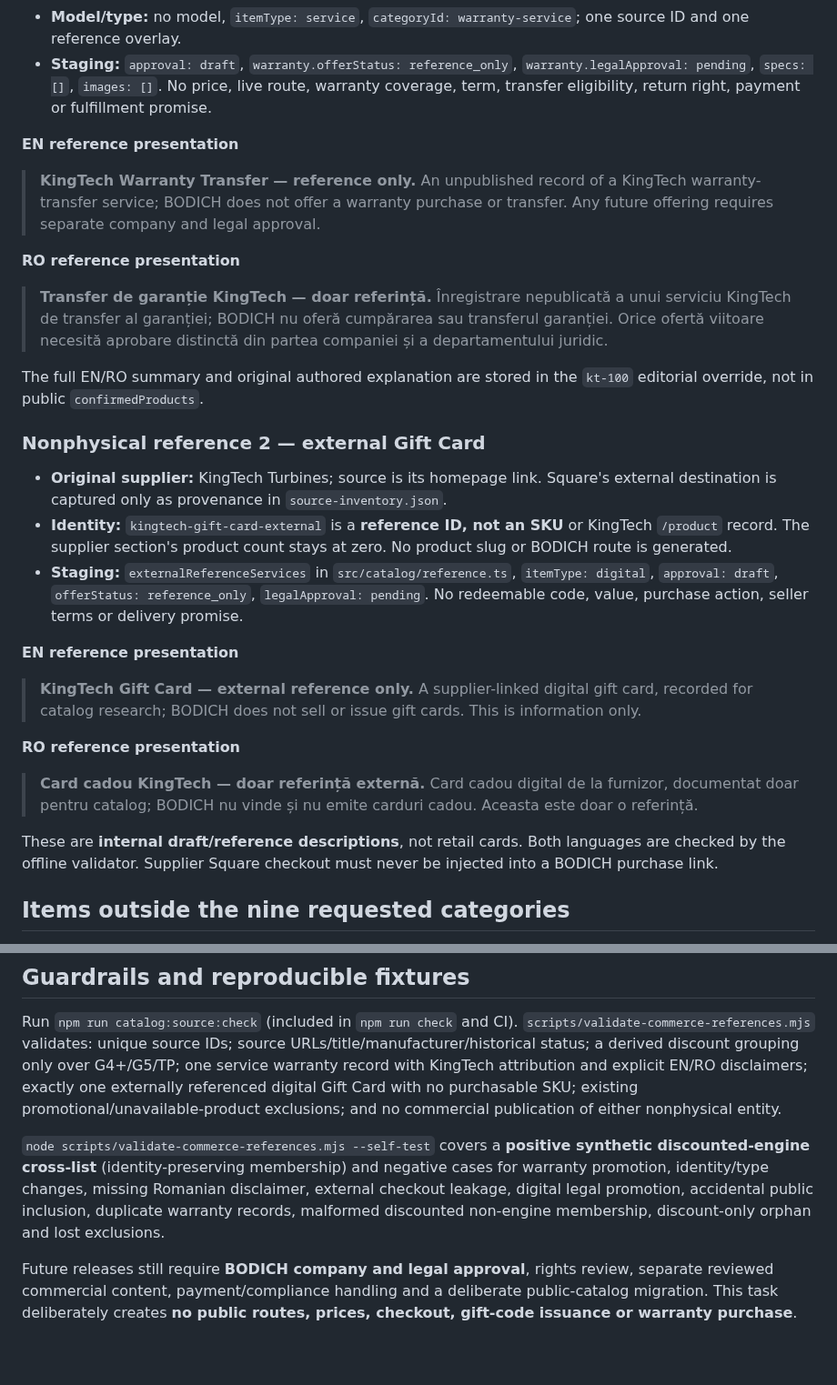
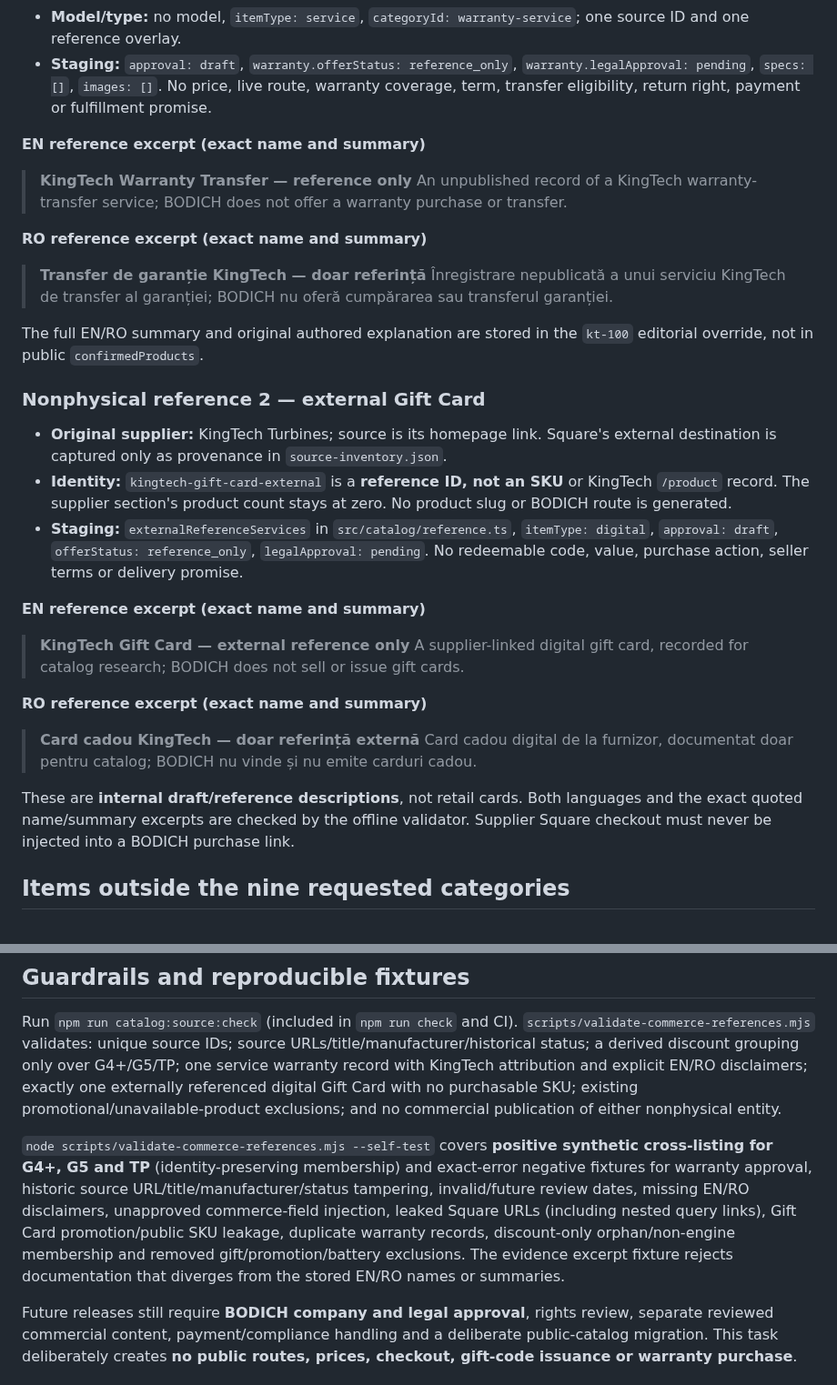
Before and after one commit to YuriiSokolenko/bodich, a Markdown page: docs/catalog/commerce-reference-evidence.md, 2 parts joined by grey strips. Shown at 91% size. GitHub-like rendering; blank space fills up the shorter version.

Commit message:
docs(catalog): quote canonical EN/RO draft excerpts and document new fixtures (#32)

```diff
--- a/docs/catalog/commerce-reference-evidence.md
+++ b/docs/catalog/commerce-reference-evidence.md
@@ -24,13 +24,13 @@ The 2026-10-23 source audit found **no Discounted Turbines category-listed produ
 - **Model/type:** no model, `itemType: service`, `categoryId: warranty-service`; one source ID and one reference overlay.
 - **Staging:** `approval: draft`, `warranty.offerStatus: reference_only`, `warranty.legalApproval: pending`, `specs: []`, `images: []`. No price, live route, warranty coverage, term, transfer eligibility, return right, payment or fulfillment promise.
 
-**EN reference presentation**
+**EN reference excerpt (exact name and summary)**
 
-> **KingTech Warranty Transfer — reference only.** An unpublished record of a KingTech warranty-transfer service; BODICH does not offer a warranty purchase or transfer. Any future offering requires separate company and legal approval.
+> **KingTech Warranty Transfer — reference only** An unpublished record of a KingTech warranty-transfer service; BODICH does not offer a warranty purchase or transfer.
 
-**RO reference presentation**
+**RO reference excerpt (exact name and summary)**
 
-> **Transfer de garanție KingTech — doar referință.** Înregistrare nepublicată a unui serviciu KingTech de transfer al garanției; BODICH nu oferă cumpărarea sau transferul garanției. Orice ofertă viitoare necesită aprobare distinctă din partea companiei și a departamentului juridic.
+> **Transfer de garanție KingTech — doar referință** Înregistrare nepublicată a unui serviciu KingTech de transfer al garanției; BODICH nu oferă cumpărarea sau transferul garanției.
 
 The full EN/RO summary and original authored explanation are stored in the `kt-100` editorial override, not in public `confirmedProducts`.
 
@@ -40,15 +40,15 @@ The full EN/RO summary and original authored explanation are stored in the `kt-1
 - **Identity:** `kingtech-gift-card-external` is a **reference ID, not an SKU** or KingTech `/product` record. The supplier section's product count stays at zero. No product slug or BODICH route is generated.
 - **Staging:** `externalReferenceServices` in `src/catalog/reference.ts`, `itemType: digital`, `approval: draft`, `offerStatus: reference_only`, `legalApproval: pending`. No redeemable code, value, purchase action, seller terms or delivery promise.
 
-**EN reference presentation**
+**EN reference excerpt (exact name and summary)**
 
-> **KingTech Gift Card — external reference only.** A supplier-linked digital gift card, recorded for catalog research; BODICH does not sell or issue gift cards. This is information only.
+> **KingTech Gift Card — external reference only** A supplier-linked digital gift card, recorded for catalog research; BODICH does not sell or issue gift cards.
 
-**RO reference presentation**
+**RO reference excerpt (exact name and summary)**
 
-> **Card cadou KingTech — doar referință externă.** Card cadou digital de la furnizor, documentat doar pentru catalog; BODICH nu vinde și nu emite carduri cadou. Aceasta este doar o referință.
+> **Card cadou KingTech — doar referință externă** Card cadou digital de la furnizor, documentat doar pentru catalog; BODICH nu vinde și nu emite carduri cadou.
 
-These are **internal draft/reference descriptions**, not retail cards. Both languages are checked by the offline validator. Supplier Square checkout must never be injected into a BODICH purchase link.
+These are **internal draft/reference descriptions**, not retail cards. Both languages and the exact quoted name/summary excerpts are checked by the offline validator. Supplier Square checkout must never be injected into a BODICH purchase link.
 
 ## Items outside the nine requested categories
 
@@ -65,6 +65,6 @@ The four verified direct-only accessory references (32, 33, 107, 138) are alread
 
 Run `npm run catalog:source:check` (included in `npm run check` and CI). `scripts/validate-commerce-references.mjs` validates: unique source IDs; source URLs/title/manufacturer/historical status; a derived discount grouping only over G4+/G5/TP; one service warranty record with KingTech attribution and explicit EN/RO disclaimers; exactly one externally referenced digital Gift Card with no purchasable SKU; existing promotional/unavailable-product exclusions; and no commercial publication of either nonphysical entity.
 
-`node scripts/validate-commerce-references.mjs --self-test` covers a **positive synthetic discounted-engine cross-list** (identity-preserving membership) and negative cases for warranty promotion, identity/type changes, missing Romanian disclaimer, external checkout leakage, digital legal promotion, accidental public inclusion, duplicate warranty records, malformed discounted non-engine membership, discount-only orphan and lost exclusions.
+`node scripts/validate-commerce-references.mjs --self-test` covers **positive synthetic cross-listing for G4+, G5 and TP** (identity-preserving membership) and exact-error negative fixtures for warranty approval, historic source URL/title/manufacturer/status tampering, invalid/future review dates, missing EN/RO disclaimers, unapproved commerce-field injection, leaked Square URLs (including nested query links), Gift Card promotion/public SKU leakage, duplicate warranty records, discount-only orphan/non-engine membership and removed gift/promotion/battery exclusions. The evidence excerpt fixture rejects documentation that diverges from the stored EN/RO names or summaries.
 
 Future releases still require **BODICH company and legal approval**, rights review, separate reviewed commercial content, payment/compliance handling and a deliberate public-catalog migration. This task deliberately creates **no public routes, prices, checkout, gift-code issuance or warranty purchase**.
```
